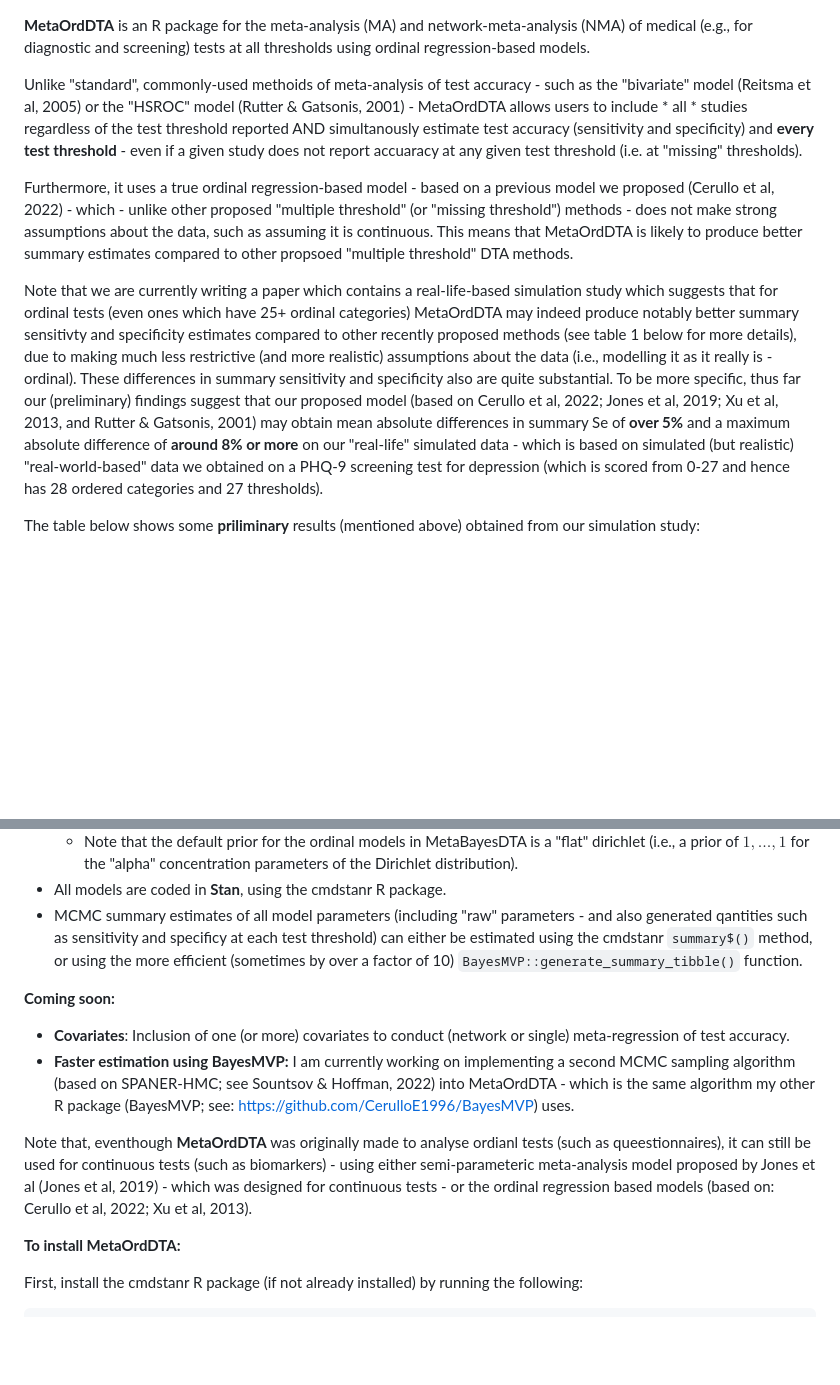
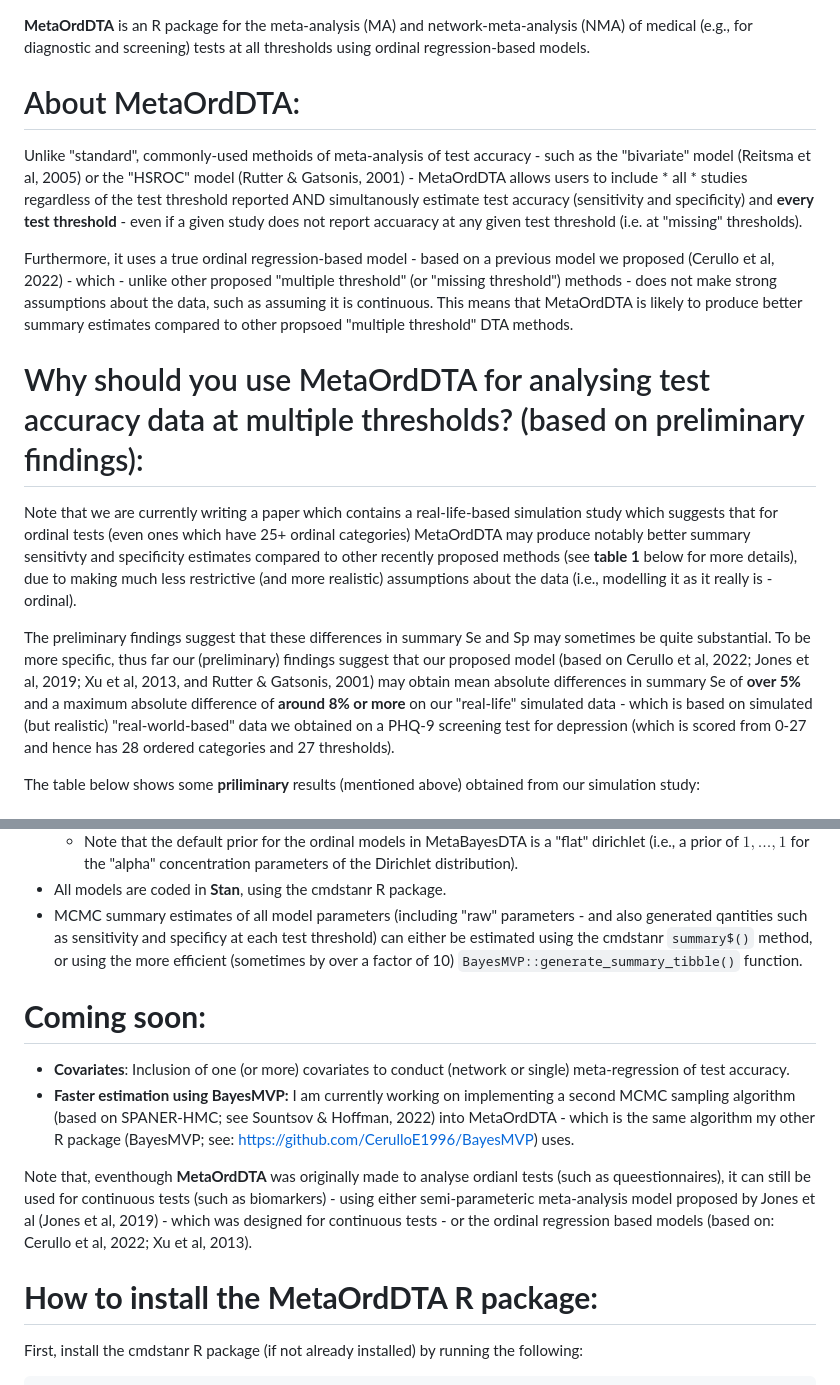
Before and after one commit to CerulloE1996/MetaOrdDTA, a Markdown page: README.md, 2 parts joined by grey strips. GitHub-like rendering; blank space fills up the shorter version.

````diff
--- a/README.md
+++ b/README.md
@@ -1,10 +1,14 @@
 **MetaOrdDTA** is an R package for the meta-analysis (MA) and network-meta-analysis (NMA) of medical (e.g., for diagnostic and screening) tests at all thresholds using ordinal regression-based models.
 
+# About MetaOrdDTA:
 Unlike "standard", commonly-used methoids of meta-analysis of test accuracy - such as the "bivariate" model (Reitsma et al, 2005) or the "HSROC" model (Rutter & Gatsonis, 2001) - MetaOrdDTA allows users to include * all * studies regardless of the test threshold reported AND simultanously estimate test accuracy (sensitivity and specificity) and **every test threshold** - even if a given study does not report accuaracy at any given test threshold (i.e. at "missing" thresholds).
 
 Furthermore, it uses a true ordinal regression-based model - based on a previous model we proposed (Cerullo et al, 2022) - which - unlike other proposed "multiple threshold" (or "missing threshold") methods - does not make strong assumptions about the data, such as assuming it is continuous. This means that MetaOrdDTA is likely to produce better summary estimates compared to other propsoed "multiple threshold" DTA methods.
 
-Note that we are currently writing a paper which contains a real-life-based simulation study which suggests that for ordinal tests (even ones which have 25+ ordinal categories) MetaOrdDTA may indeed produce notably better summary sensitivty and specificity estimates compared to other recently proposed methods (see table 1 below for more details), due to making much less restrictive (and more realistic) assumptions about the data (i.e., modelling it as it really is - ordinal). These differences in summary sensitivity and specificity also are quite substantial. To be more specific, thus far our (preliminary) findings suggest that our proposed model (based on Cerullo et al, 2022; Jones et al, 2019; Xu et al, 2013, and Rutter & Gatsonis, 2001) may obtain mean absolute differences in summary Se of **over 5%** and a maximum absolute difference of **around 8% or more** on our "real-life" simulated data - which is based on simulated (but realistic) "real-world-based" data we obtained on a PHQ-9 screening test for depression (which is scored from 0-27 and hence has 28 ordered categories and 27 thresholds).
+# Why should you use MetaOrdDTA for analysing test accuracy data at multiple thresholds? (based on preliminary findings):
+Note that we are currently writing a paper which contains a real-life-based simulation study which suggests that for ordinal tests (even ones which have 25+ ordinal categories) MetaOrdDTA may produce notably better summary sensitivty and specificity estimates compared to other recently proposed methods (see **table 1** below for more details), due to making much less restrictive (and more realistic) assumptions about the data (i.e., modelling it as it really is - ordinal).
+
+The preliminary findings suggest that these differences in summary Se and Sp may sometimes be quite substantial. To be more specific, thus far our (preliminary) findings suggest that our proposed model (based on Cerullo et al, 2022; Jones et al, 2019; Xu et al, 2013, and Rutter & Gatsonis, 2001) may obtain mean absolute differences in summary Se of **over 5%** and a maximum absolute difference of **around 8% or more** on our "real-life" simulated data - which is based on simulated (but realistic) "real-world-based" data we obtained on a PHQ-9 screening test for depression (which is scored from 0-27 and hence has 28 ordered categories and 27 thresholds).
 
 The table below shows some **priliminary** results (mentioned above) obtained from our simulation study:
 
@@ -28,14 +32,14 @@ The table below shows some **priliminary** results (mentioned above) obtained fr
 - All models are coded in **Stan**, using the cmdstanr R package.
 - MCMC summary estimates of all model parameters (including "raw" parameters - and also generated qantities such as sensitivity and specificy at each test threshold) can either be estimated using the cmdstanr ```summary$()``` method, or using the more efficient (sometimes by over a factor of 10) ```BayesMVP::generate_summary_tibble()``` function.
 
-**Coming soon:**
+# **Coming soon:**
 - **Covariates**: Inclusion of one (or more) covariates to conduct (network or single) meta-regression of test accuracy.
 - **Faster estimation using BayesMVP:** I am currently working on implementing a second MCMC sampling algorithm (based on SPANER-HMC; see Sountsov & Hoffman, 2022) into MetaOrdDTA - which is the same algorithm my other R package (BayesMVP; see: https://github.com/CerulloE1996/BayesMVP) uses.
 
 Note that, eventhough **MetaOrdDTA** was originally made to analyse ordianl tests (such as queestionnaires), it can still be used for continuous tests (such as biomarkers) - using either semi-parameteric meta-analysis model proposed by Jones et al (Jones et al, 2019) - which was designed for continuous tests - or the ordinal regression based models (based on: Cerullo et al, 2022; Xu et al, 2013).
 
 
-**To install MetaOrdDTA:**
+# **How to install the MetaOrdDTA R package:**
 
 First, install the cmdstanr R package (if not already installed) by running the following:
 ```
````
Also changed, not shown: other parts of README.md (+1 -1 lines).
